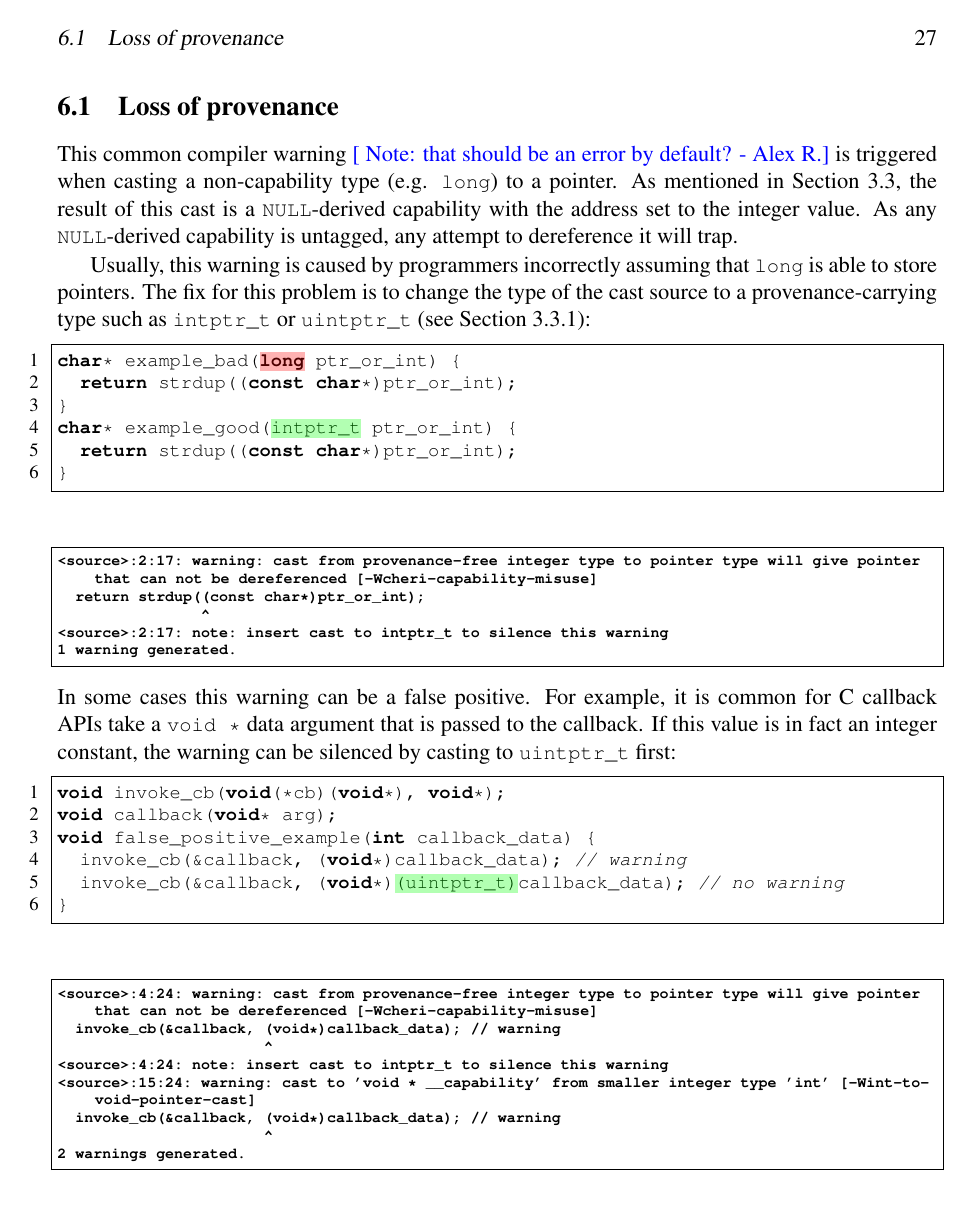
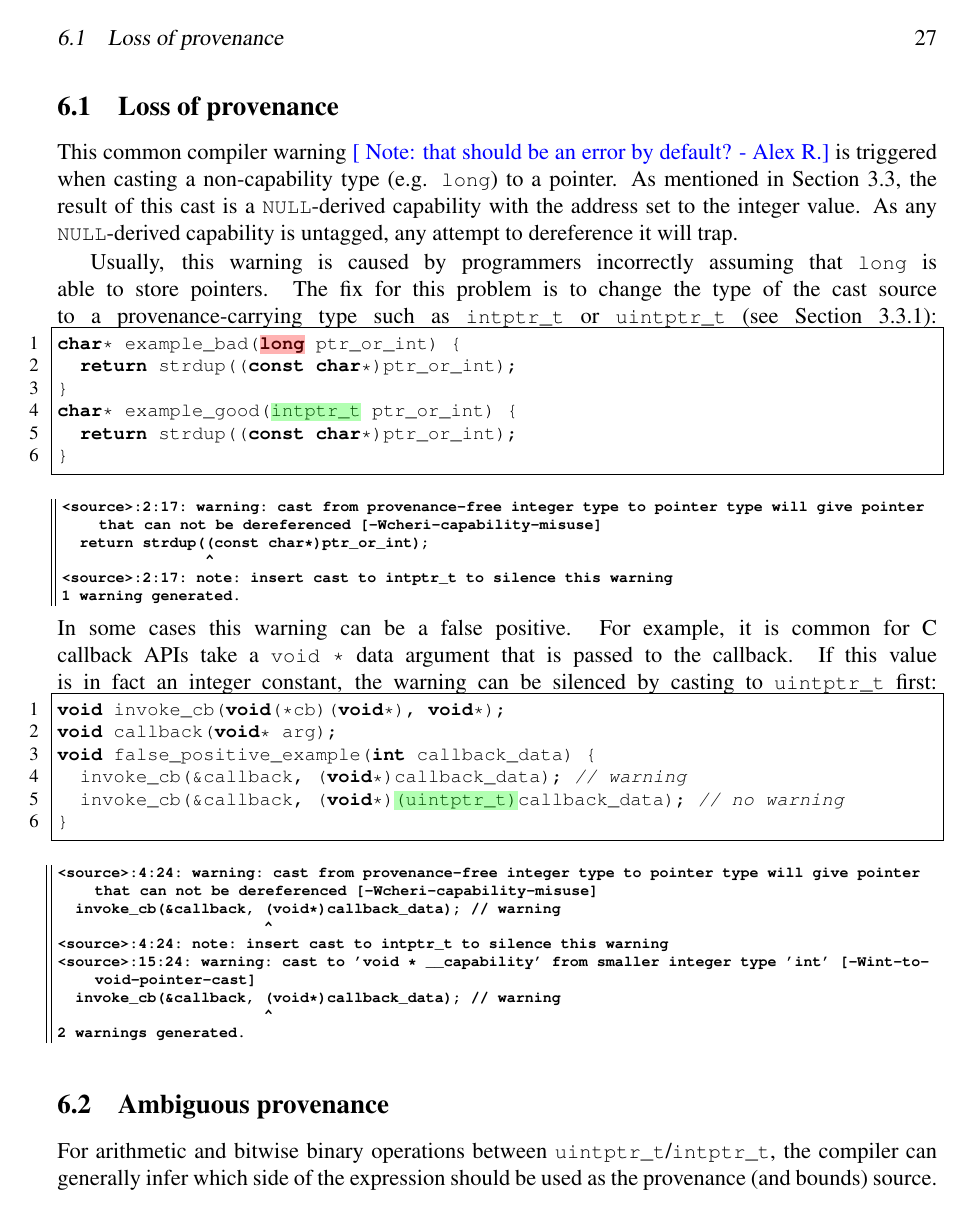
Before and after one commit to CTSRD-CHERI/cheri-c-programming, a LaTeX paper (cheri-c-programming.tex): page 27 of 32 before the commit and page 27 of 31 after it. Compiled offline with pdfLaTeX.

Commit message:
Use \minipage{} to avoid line breaks in non-float lstlistings

```diff
--- a/cheri-c-programming.tex
+++ b/cheri-c-programming.tex
@@ -29,8 +29,9 @@
 \usepackage[scaled=0.8]{DejaVuSansMono}
 \usepackage[T1]{fontenc}
 \usepackage{listings}
-\lstnewenvironment{clisting}[1][]{\lstset{language={C},breaklines=true,#1}}{}
-\lstnewenvironment{compilerwarning}[1][]{\lstset{language={},breaklines=true,basicstyle=\scriptsize\ttfamily\bfseries,frame=single#1}}{}
+\usepackage{mdframed} % To avoid linebreaks in lstlistings
+\lstnewenvironment{clisting}[1][]{\noindent\minipage{\linewidth}\lstset{language={C},breaklines=true,frame=L,#1}}{\endminipage}
+\lstnewenvironment{compilerwarning}[1][]{\noindent\minipage{\linewidth}\lstset{language={},breaklines=true,basicstyle=\scriptsize\ttfamily\bfseries,frame=L,#1}}{\endminipage}
 
 \usepackage{subcaption}
 \usepackage{times}
```
